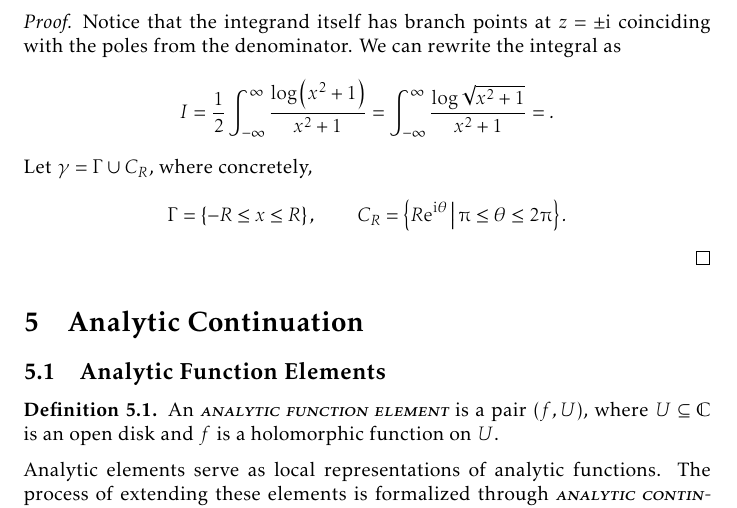
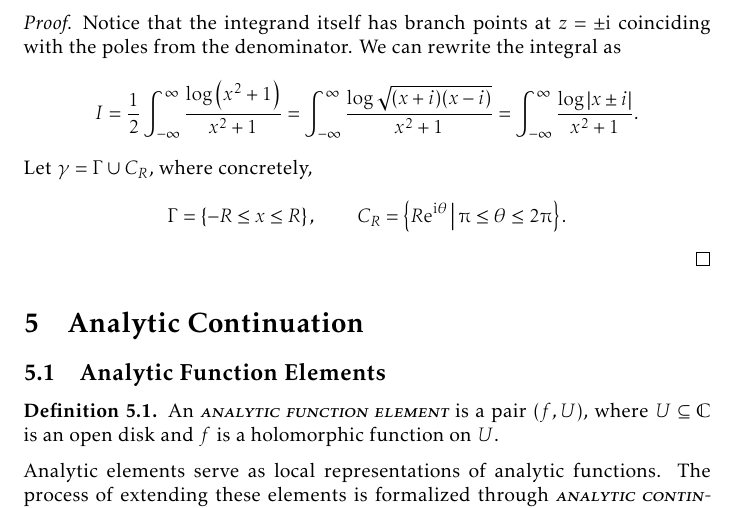
Before and after one commit to slipperking/complex-analysis-latex, a LaTeX document (main.tex): part of page 130 of 168, cut so that both start at the same text. Compiled offline with pdfLaTeX.

Commit message:
overleaf_to_git (Tue Aug 26 22:56:29 2025 -0700): update main.tex from r20688 to r20692

```diff
--- a/main.tex
+++ b/main.tex
@@ -3030,7 +3030,7 @@ In the case that a branch point singularity is present on the contour, we may at
     Evaluate \(I=\int_0^\infty\frac{\log(x^2+1)}{x^2+1}\ddx\).
 \end{example}
 \begin{proof}
-    Notice that the integrand itself has branch points at \(z=\pm\ii\) coinciding with the poles from the denominator. We can rewrite the integral as \[I=\frac{1}{2}\int_{-\infty}^\infty\frac{\log\qty(x^2+1)}{x^2+1}=\int_{-\infty}^\infty\frac{\log\sqrt{x^2+1}}{x^2+1}=.\]
+    Notice that the integrand itself has branch points at \(z=\pm\ii\) coinciding with the poles from the denominator. We can rewrite the integral as \[I=\frac{1}{2}\int_{-\infty}^\infty\frac{\log\qty(x^2+1)}{x^2+1}=\int_{-\infty}^\infty\frac{\log\sqrt{(x+i)(x-i)}}{x^2+1}=\int_{-\infty}^\infty\frac{\log\abs{x\pm i}}{x^2+1}.\]
     Let \(\gamma=\Gamma\cup C_{R}\), where concretely, \[\Gamma=\cbraces{-R\leq x\leq R},\qquad C_{R}=\cbraces{R\ee^{\ii\theta}}{\piup\leq\theta\leq2\piup}.\]
 \end{proof}
 \section{Analytic Continuation}\label{sec:analyticcontinuation}
```
